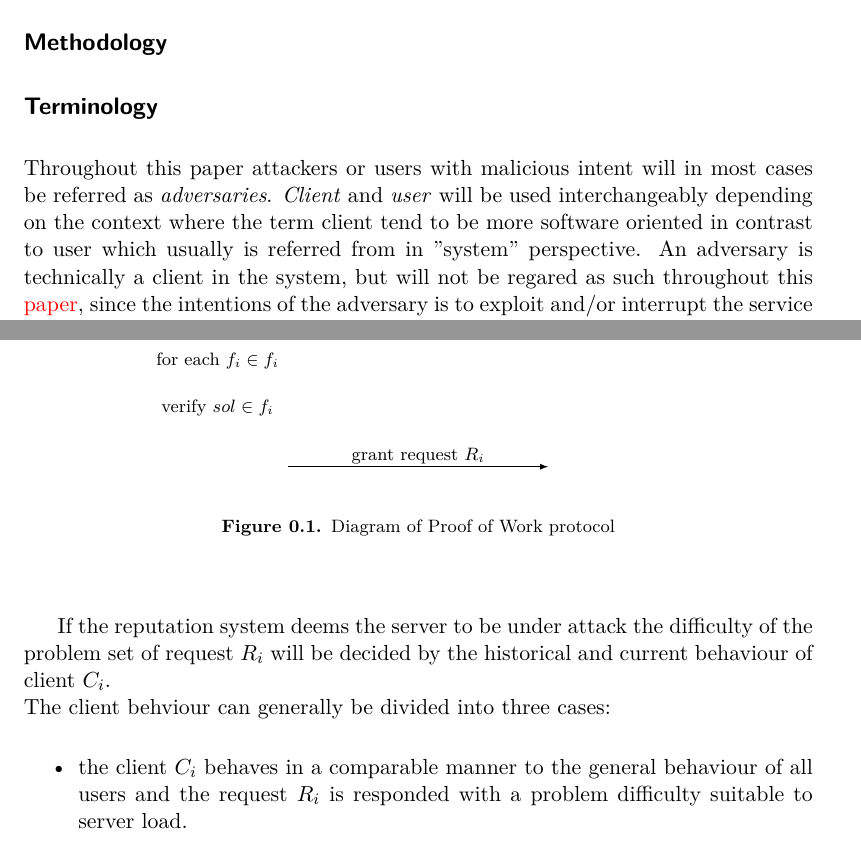
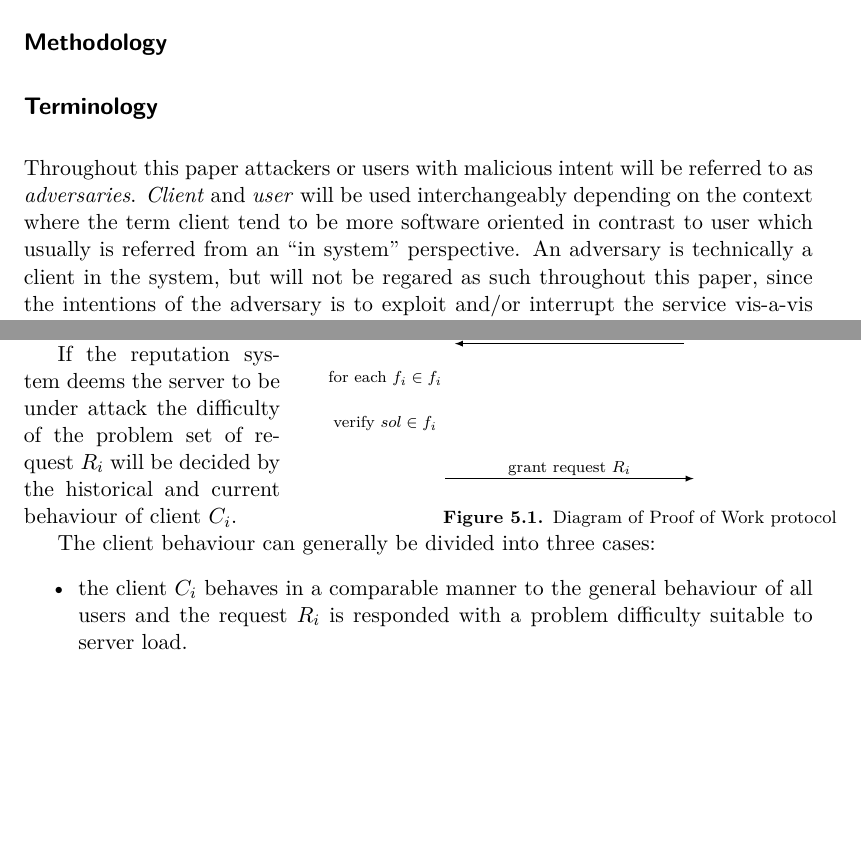
Before and after one commit to chte/pow, a LaTeX thesis (report/report.tex, which reads report/architecture.tex, report/terminology.tex): two parts of pages 6 and 8 of 17, joined at a grey line, cut so that both start at the same text, the shorter picture padded with empty space. Compiled offline with pdfLaTeX.

Commit message:
small edits.

```diff
--- a/report/architecture.tex
+++ b/report/architecture.tex
@@ -1,7 +1,5 @@
 The architecture of the testing framework may be described in terms of data flow (protocol) and control flow (software). On the following pages both data flow and control flow of the application will be thoroughly explained.
 
 \subsection{Protocol}
-Now let us describe the details of our proposed reputation based puzzle protocol between client and server. Prior to initiating protocol \textbf{P} the client $C_i$ starts by requesting for a service $R_i$ to the server. The server responds with a packaged set of sub-puzzles $\phi_i$. If the reputation system deems the server to not being under attack i.e. under normal server operation this package will be the empty set, indicating that no puzzles are being distributed. Hence, the client will ''solve'' this empty set with no effort and then respond back to the server.\footnote{This is a design decision that can be questioned. Some might say that the handshaking process with empty sets could bring unneccesary load on the server. However, empty sets will only be distributed when pressure on the server is low thus the extra verification can be afforded.} The server will then verify the solution for $\phi_i$ and grant access to $R_i$ of protocol \textbf{P}.
+Now let us describe the details of our proposed reputation based puzzle protocol between client and server. Prior to initiating protocol \textbf{P} the client $C_i$ starts by requesting for a service $R_i$ to the server. The server responds with a packaged set of sub-puzzles $\phi_i$.
 
-\begin{figure}[H]
-	\begin{center}
@@ -28,14 +29,19 @@ Now let us describe the details of our proposed reputation based puzzle protocol
 		\draw[shorten <=-1cm,shorten >=-1cm,-latex] (m-10-2.south east)--(m-10-2.south west);
 		\draw[shorten <=-1cm,shorten >=-1cm,-latex] (m-13-2.south west)--(m-13-2.south east);
 		\end{tikzpicture}
-		\vspace{10pt}
+		% \vspace{10pt}
 		\caption{Diagram of Proof of Work protocol}\label{tab:protocol}
-	\end{center}
-\end{figure}
+		\vspace{-15pt}
+	% \end{center}
+\end{wrapfigure}
+ \noindent If the reputation system deems the server to not being under attack i.e. under normal server operation this package will be the empty set, indicating that no puzzles are being distributed. Hence, the client will ''solve'' this empty set with no effort and then respond back to the server.\footnote{This is a design decision that can be questioned. Some might say that the handshaking process with empty sets could bring unneccesary load on the server. However, empty sets will only be distributed when pressure on the server is low thus the extra verification can be afforded.} The server will then verify the solution for $\phi_i$ and grant access to $R_i$ of protocol \textbf{P}.
+
+
 \\
 If the reputation system deems the server to be under attack the difficulty of the problem set of request $R_i$ will be decided by the historical and current behaviour of client $C_i$.
-\\
-The client behviour can generally be divided into three cases:
+
+
+The client behaviour can generally be divided into three cases:
 \begin{itemize}
 \item the client $C_i$ behaves in a comparable manner to the general behaviour of all users and the request $R_i$ is responded with a problem difficulty suitable to server load.
 \item the client $C_i$ requests lesser resources compared to the general behaviour and the request $R_i$ is responded with a problem difficulty easier than the general difficulty.
--- a/report/report.tex
+++ b/report/report.tex
@@ -16,6 +16,7 @@
 \usepackage{graphicx}
 \usepackage{comment}
 \usepackage{csquotes}
+\usepackage{wrapfig}
 \usepackage[pdfborder={0 0 0}]{hyperref}
 \usepackage[doi=true,url=true]{biblatex}
 \usetikzlibrary{matrix,shapes,arrows,positioning,chains, calc}
@@ -37,7 +38,9 @@ fontsize=\scriptsize
 \addbibresource{bibfile.bib}
 \counterwithout{section}{chapter}
 \counterwithout{table}{chapter}
+\counterwithout{figure}{chapter}
 \counterwithin{table}{section}
+\counterwithin{figure}{section}
 
 \title{Proof of Work}
 
--- a/report/terminology.tex
+++ b/report/terminology.tex
@@ -1,5 +1,5 @@
-Throughout this paper attackers or users with malicious intent will in most cases be referred as \emph{adversaries}.
-\emph{Client} and \emph{user} will be used interchangeably depending on the context where the term client tend to be more software oriented in contrast to user which usually is referred from in ''system'' perspective.
+Throughout this paper attackers or users with malicious intent will be referred to as \emph{adversaries}.
+\emph{Client} and \emph{user} will be used interchangeably depending on the context where the term client tend to be more software oriented in contrast to user which usually is referred from an ``in system'' perspective.
 %Technically an adversary is a client in the system, however if avoidable, an adversary will not be regarded as an user because adversaries does not seek to use the system's services as intended.
-An adversary is technically a client in the system, but will not be regared as such throughout this {\color{red}paper}, since the intentions of the adversary is to exploit and/or interrupt the service vis-a-vis the legitimate client.
+An adversary is technically a client in the system, but will not be regared as such throughout this paper, since the intentions of the adversary is to exploit and/or interrupt the service vis-a-vis the legitimate client.
 %however will not be regarded as a user, since an adversary intend to exploit and/or disrupt
```
Also changed, not shown: report/background.tex (+2 -2 lines), report/architecture.tex (5 more changed lines), report/report.tex (1 more changed lines), 1 other file.
